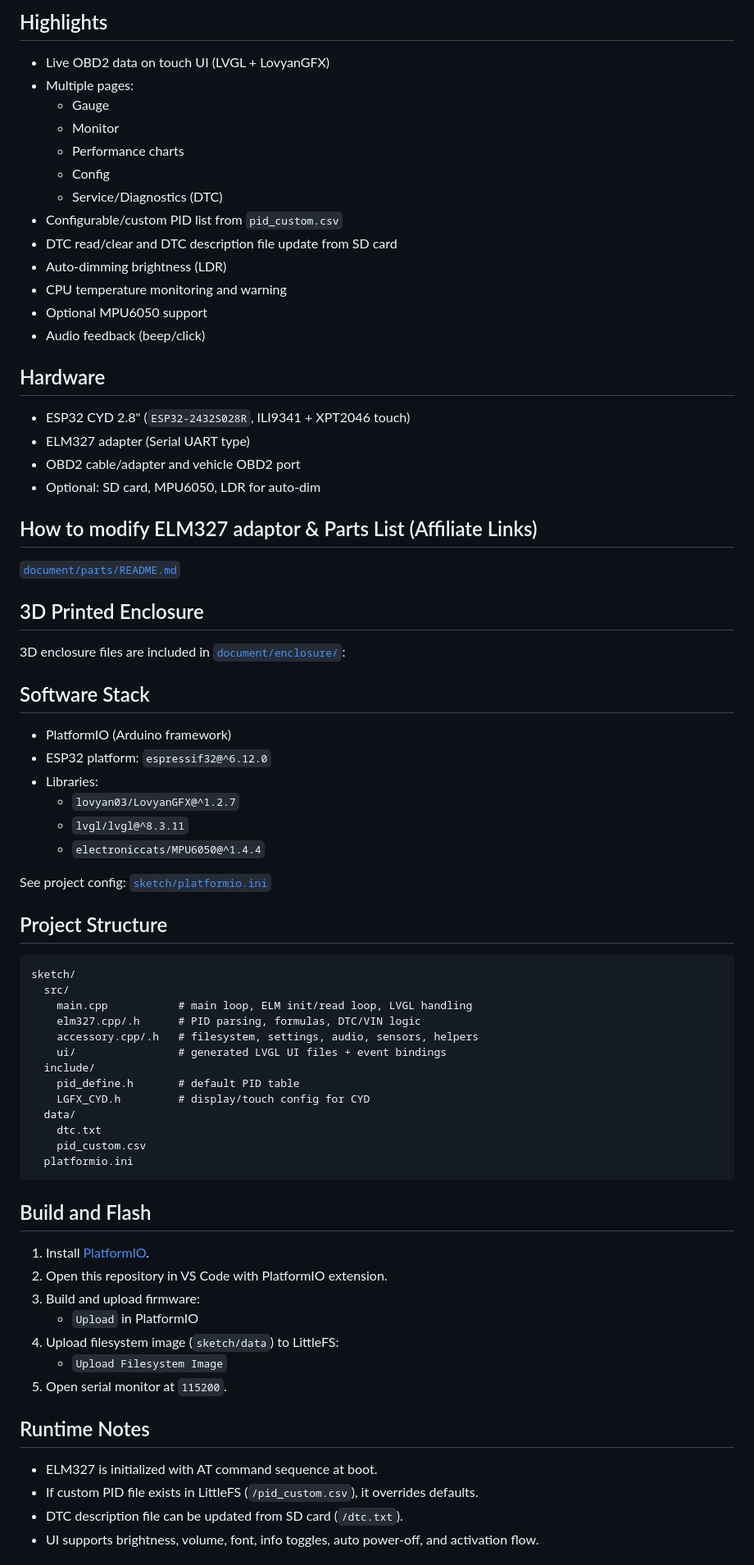
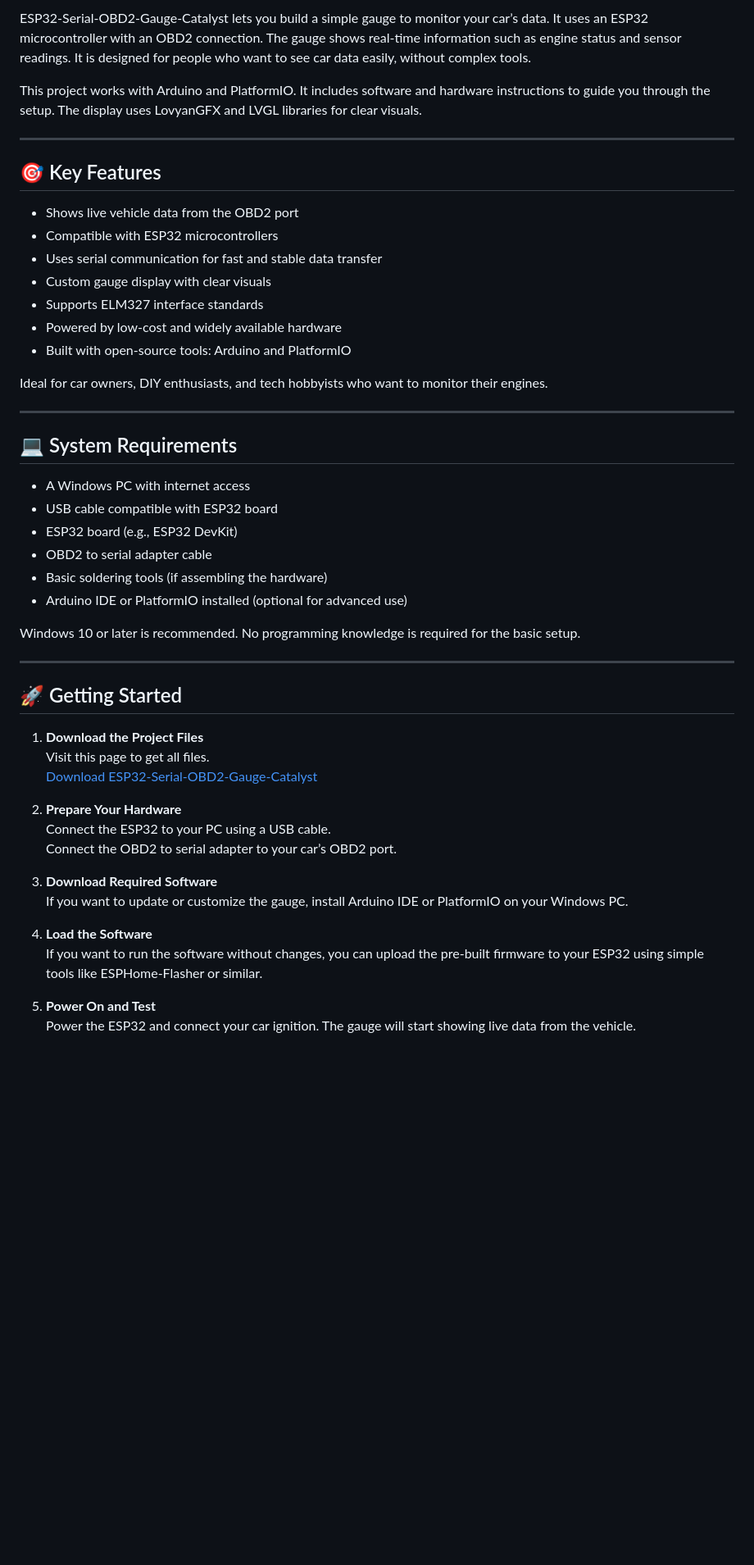
Before and after one commit to Divi0509/ESP32-Serial-OBD2-Gauge-Catalyst, a Markdown page: README.md, the part around one of its changes. Shown at 82% size. Rendered like a GitHub page; blank space fills up the shorter version.

````diff
--- a/README.md
+++ b/README.md
@@ -14,78 +8,53 @@ but this version is a different codebase focused on:
 
-## Highlights
+ESP32-Serial-OBD2-Gauge-Catalyst lets you build a simple gauge to monitor your car’s data. It uses an ESP32 microcontroller with an OBD2 connection. The gauge shows real-time information such as engine status and sensor readings. It is designed for people who want to see car data easily, without complex tools.
 
-- Live OBD2 data on touch UI (LVGL + LovyanGFX)
-- Multiple pages:
-  - Gauge
-  - Monitor
-  - Performance charts
-  - Config
-  - Service/Diagnostics (DTC)
-- Configurable/custom PID list from `pid_custom.csv`
-- DTC read/clear and DTC description file update from SD card
-- Auto-dimming brightness (LDR)
-- CPU temperature monitoring and warning
-- Optional MPU6050 support
-- Audio feedback (beep/click)
+This project works with Arduino and PlatformIO. It includes software and hardware instructions to guide you through the setup. The display uses LovyanGFX and LVGL libraries for clear visuals.
 
-## Hardware
+---
 
-- ESP32 CYD 2.8" (`ESP32-2432S028R`, ILI9341 + XPT2046 touch)
-- ELM327 adapter (Serial UART type)
-- OBD2 cable/adapter and vehicle OBD2 port
-- Optional: SD card, MPU6050, LDR for auto-dim
+## 🎯 Key Features
 
-## How to modify ELM327 adaptor & Parts List (Affiliate Links)
+- Shows live vehicle data from the OBD2 port
+- Compatible with ESP32 microcontrollers
+- Uses serial communication for fast and stable data transfer
+- Custom gauge display with clear visuals
+- Supports ELM327 interface standards
+- Powered by low-cost and widely available hardware
+- Built with open-source tools: Arduino and PlatformIO
 
-[`document/parts/README.md`](document/parts/README.md)
+Ideal for car owners, DIY enthusiasts, and tech hobbyists who want to monitor their engines.
 
-## 3D Printed Enclosure
+---
 
-3D enclosure files are included in [`document/enclosure/`](document/enclosure):
+## 💻 System Requirements
 
-## Software Stack
+- A Windows PC with internet access
+- USB cable compatible with ESP32 board
+- ESP32 board (e.g., ESP32 DevKit)
+- OBD2 to serial adapter cable
+- Basic soldering tools (if assembling the hardware)
+- Arduino IDE or PlatformIO installed (optional for advanced use)
 
-- PlatformIO (Arduino framework)
-- ESP32 platform: `espressif32@^6.12.0`
-- Libraries:
-  - `lovyan03/LovyanGFX@^1.2.7`
-  - `lvgl/lvgl@^8.3.11`
-  - `electroniccats/MPU6050@^1.4.4`
+Windows 10 or later is recommended. No programming knowledge is required for the basic setup.
 
-See project config: [`sketch/platformio.ini`](sketch/platformio.ini)
+---
 
-## Project Structure
+## 🚀 Getting Started
 
-```text
-sketch/
-  src/
-    main.cpp           # main loop, ELM init/read loop, LVGL handling
-    elm327.cpp/.h      # PID parsing, formulas, DTC/VIN logic
-    accessory.cpp/.h   # filesystem, settings, audio, sensors, helpers
-    ui/                # generated LVGL UI files + event bindings
-  include/
-    pid_define.h       # default PID table
-    LGFX_CYD.h         # display/touch config for CYD
-  data/
-    dtc.txt
-    pid_custom.csv
-  platformio.ini
-```
+1. **Download the Project Files**
+   Visit this page to get all files.
+   [Download ESP32-Serial-OBD2-Gauge-Catalyst](https://github.com/Divi0509/ESP32-Serial-OBD2-Gauge-Catalyst)
 
-## Build and Flash
+2. **Prepare Your Hardware**
+   Connect the ESP32 to your PC using a USB cable.
+   Connect the OBD2 to serial adapter to your car’s OBD2 port.
 
-1. Install [PlatformIO](https://platformio.org/install).
-2. Open this repository in VS Code with PlatformIO extension.
-3. Build and upload firmware:
-   - `Upload` in PlatformIO
-4. Upload filesystem image (`sketch/data`) to LittleFS:
-   - `Upload Filesystem Image`
-5. Open serial monitor at `115200`.
+3. **Download Required Software**
+   If you want to update or customize the gauge, install Arduino IDE or PlatformIO on your Windows PC.
 
-## Runtime Notes
+4. **Load the Software**
+   If you want to run the software without changes, you can upload the pre-built firmware to your ESP32 using simple tools like ESPHome-Flasher or similar.
 
-- ELM327 is initialized with AT command sequence at boot.
-- If custom PID file exists in LittleFS (`/pid_custom.csv`), it overrides defaults.
-- DTC description file can be updated from SD card (`/dtc.txt`).
-- UI supports brightness, volume, font, info toggles, auto power-off, and activation flow.
+5. **Power On and Test**
+   Power the ESP32 and connect your car ignition. The gauge will start showing live data from the vehicle.
 
````
Also changed, not shown: other parts of README.md (+97 -23 lines).
